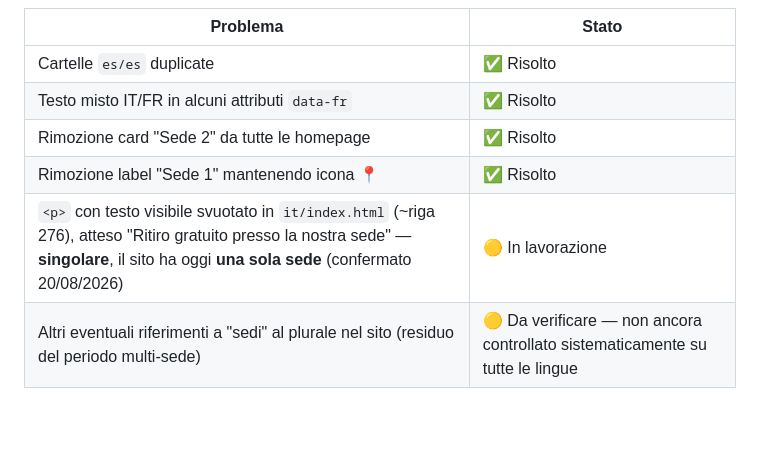
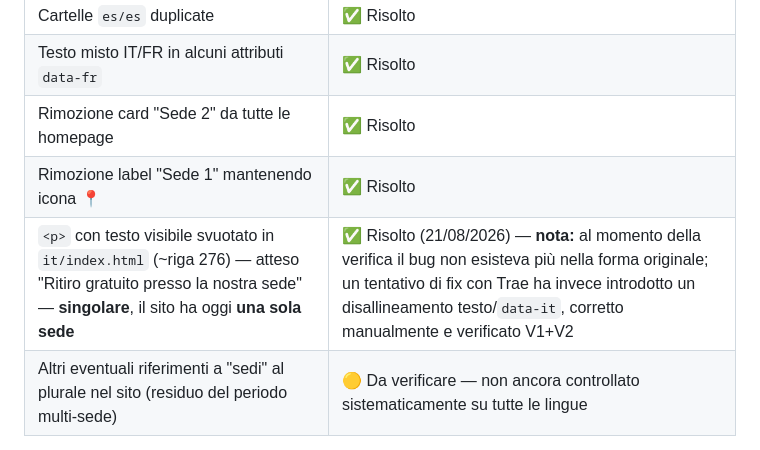
Before and after one commit to William8193/tuttoscooter, a Markdown page: AI/TUTTOSCOOTER-KNOWLEDGE.md, the part around the change. Drawn GitHub-style; blank space fills up the shorter version.

```diff
--- a/AI/TUTTOSCOOTER-KNOWLEDGE.md
+++ b/AI/TUTTOSCOOTER-KNOWLEDGE.md
@@ -136,7 +136,7 @@ Apprese" in `AI-AUDIT-PROTOCOL.md`. Qui solo l'elenco tecnico sintetico:
 | Testo misto IT/FR in alcuni attributi `data-fr` | ✅ Risolto |
 | Rimozione card "Sede 2" da tutte le homepage | ✅ Risolto |
 | Rimozione label "Sede 1" mantenendo icona 📍 | ✅ Risolto |
-| `<p>` con testo visibile svuotato in `it/index.html` (~riga 276), atteso "Ritiro gratuito presso la nostra sede" — **singolare**, il sito ha oggi **una sola sede** (confermato 20/08/2026) | 🟡 In lavorazione |
+| `<p>` con testo visibile svuotato in `it/index.html` (~riga 276) — atteso "Ritiro gratuito presso la nostra sede" — **singolare**, il sito ha oggi **una sola sede** | ✅ Risolto (21/08/2026) — **nota:** al momento della verifica il bug non esisteva più nella forma originale; un tentativo di fix con Trae ha invece introdotto un disallineamento testo/`data-it`, corretto manualmente e verificato V1+V2 |
 | Altri eventuali riferimenti a "sedi" al plurale nel sito (residuo del periodo multi-sede) | 🟡 Da verificare — non ancora controllato sistematicamente su tutte le lingue |
 
 **Nota business (20/08/2026):** il sito oggi rappresenta **una sola sede**.
```
Also changed, not shown: AI/AI-AUDIT-PROTOCOL.md (+1 -0 lines).
